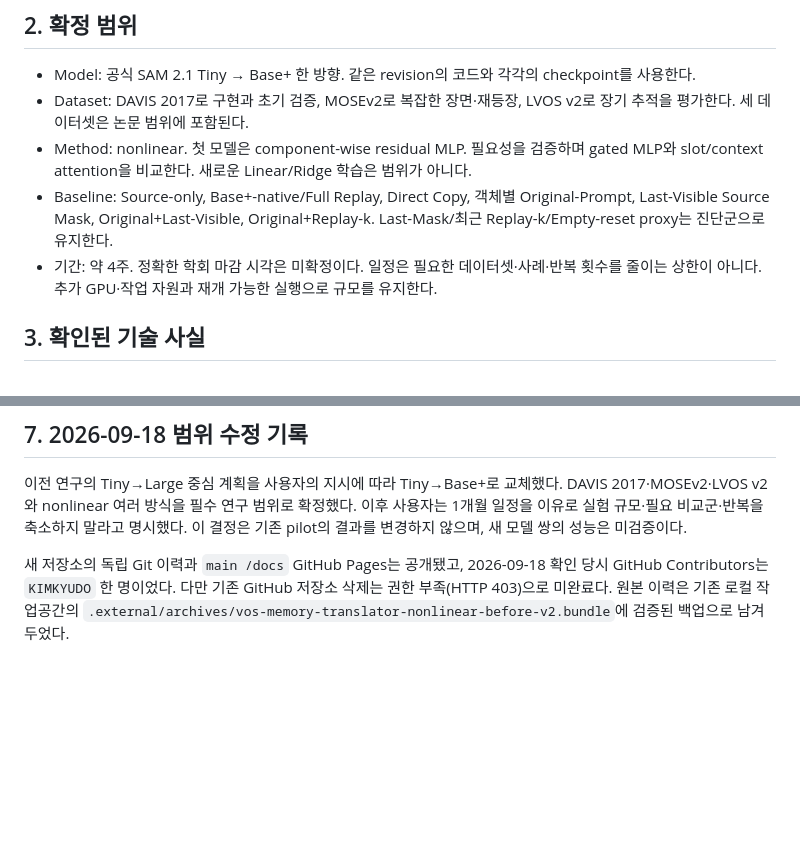
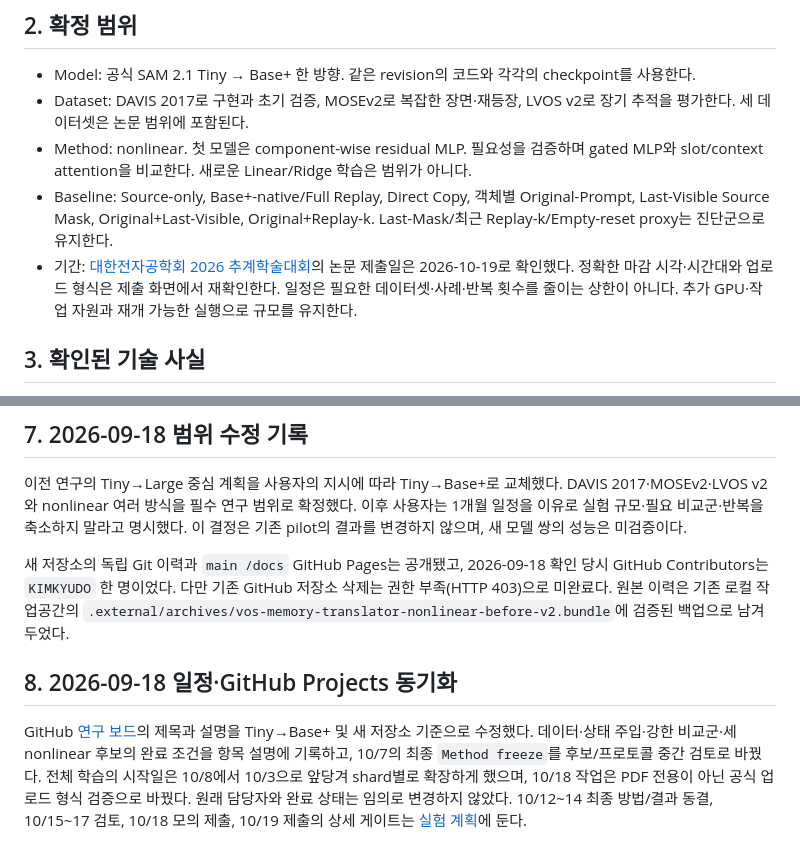
Before and after one commit to memorybridge-team/vos-memory-translator-nonlinear, a Markdown page: PROJECT_CONTEXT.md, 2 parts joined by grey strips. Drawn GitHub-style; blank space fills up the shorter version.

```diff
--- a/PROJECT_CONTEXT.md
+++ b/PROJECT_CONTEXT.md
@@ -14,7 +14,7 @@
 - Dataset: DAVIS 2017로 구현과 초기 검증, MOSEv2로 복잡한 장면·재등장, LVOS v2로 장기 추적을 평가한다. 세 데이터셋은 논문 범위에 포함된다.
 - Method: nonlinear. 첫 모델은 component-wise residual MLP. 필요성을 검증하며 gated MLP와 slot/context attention을 비교한다. 새로운 Linear/Ridge 학습은 범위가 아니다.
 - Baseline: Source-only, Base+-native/Full Replay, Direct Copy, 객체별 Original-Prompt, Last-Visible Source Mask, Original+Last-Visible, Original+Replay-k. Last-Mask/최근 Replay-k/Empty-reset proxy는 진단군으로 유지한다.
-- 기간: 약 4주. 정확한 학회 마감 시각은 미확정이다. 일정은 필요한 데이터셋·사례·반복 횟수를 줄이는 상한이 아니다. 추가 GPU·작업 자원과 재개 가능한 실행으로 규모를 유지한다.
+- 기간: [대한전자공학회 2026 추계학술대회](https://conf.theieie.org/2026f/pages/outlines.vm)의 논문 제출일은 2026-10-19로 확인했다. 정확한 마감 시각·시간대와 업로드 형식은 제출 화면에서 재확인한다. 일정은 필요한 데이터셋·사례·반복 횟수를 줄이는 상한이 아니다. 추가 GPU·작업 자원과 재개 가능한 실행으로 규모를 유지한다.
 
 ## 3. 확인된 기술 사실
 
@@ -50,3 +50,7 @@ GitHub repository를 새로 만들었다는 사실만으로 실험이 이전됐
 이전 연구의 Tiny→Large 중심 계획을 사용자의 지시에 따라 Tiny→Base+로 교체했다. DAVIS 2017·MOSEv2·LVOS v2와 nonlinear 여러 방식을 필수 연구 범위로 확정했다. 이후 사용자는 1개월 일정을 이유로 실험 규모·필요 비교군·반복을 축소하지 말라고 명시했다. 이 결정은 기존 pilot의 결과를 변경하지 않으며, 새 모델 쌍의 성능은 미검증이다.
 
 새 저장소의 독립 Git 이력과 `main /docs` GitHub Pages는 공개됐고, 2026-09-18 확인 당시 GitHub Contributors는 `KIMKYUDO` 한 명이었다. 다만 기존 GitHub 저장소 삭제는 권한 부족(HTTP 403)으로 미완료다. 원본 이력은 기존 로컬 작업공간의 `.external/archives/vos-memory-translator-nonlinear-before-v2.bundle`에 검증된 백업으로 남겨 두었다.
+
+## 8. 2026-09-18 일정·GitHub Projects 동기화
+
+GitHub [연구 보드](https://github.com/orgs/memorybridge-team/projects/2/views/1)의 제목과 설명을 Tiny→Base+ 및 새 저장소 기준으로 수정했다. 데이터·상태 주입·강한 비교군·세 nonlinear 후보의 완료 조건을 항목 설명에 기록하고, 10/7의 최종 `Method freeze`를 후보/프로토콜 중간 검토로 바꿨다. 전체 학습의 시작일은 10/8에서 10/3으로 앞당겨 shard별로 확장하게 했으며, 10/18 작업은 PDF 전용이 아닌 공식 업로드 형식 검증으로 바꿨다. 원래 담당자와 완료 상태는 임의로 변경하지 않았다. 10/12~14 최종 방법/결과 동결, 10/15~17 검토, 10/18 모의 제출, 10/19 제출의 상세 게이트는 [실험 계획](docs/experimental_plan.md)에 둔다.
```
Also changed, not shown: docs/experimental_plan.md (+14 -1 lines).
